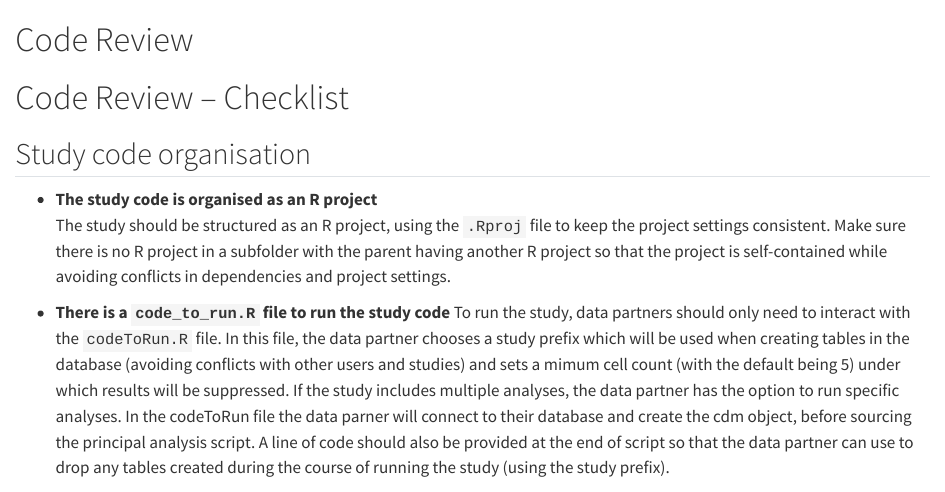
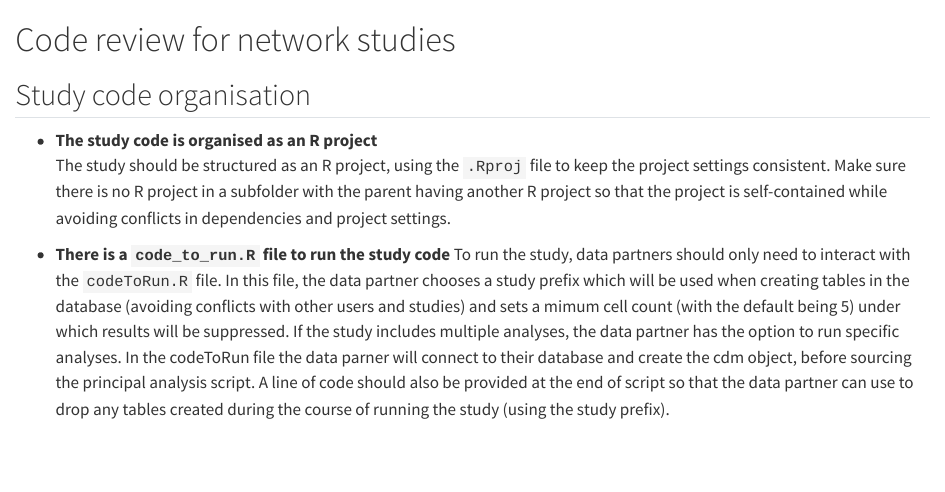
Before and after one commit to oxford-pharmacoepi/Oxinfer, a Quarto document (onboarding/code_review.qmd): the page in a window 1100 px wide, from its top. Rendered offline with R 4.5, knitr and Pandoc in place of Quarto, with nearby package versions.

Commit message:
fix title

```diff
--- a/onboarding/code_review.qmd
+++ b/onboarding/code_review.qmd
@@ -1,6 +1,4 @@
-# Code Review {#sec-code_review}
-
-# Code Review – Checklist
+# Code review for network studies {#sec-code_review}
 
 ## Study code organisation
 
```
